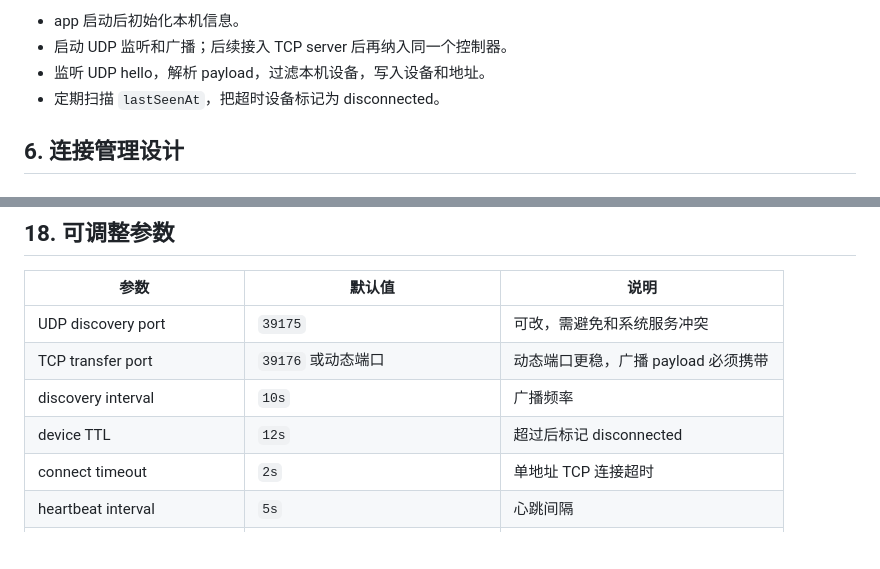
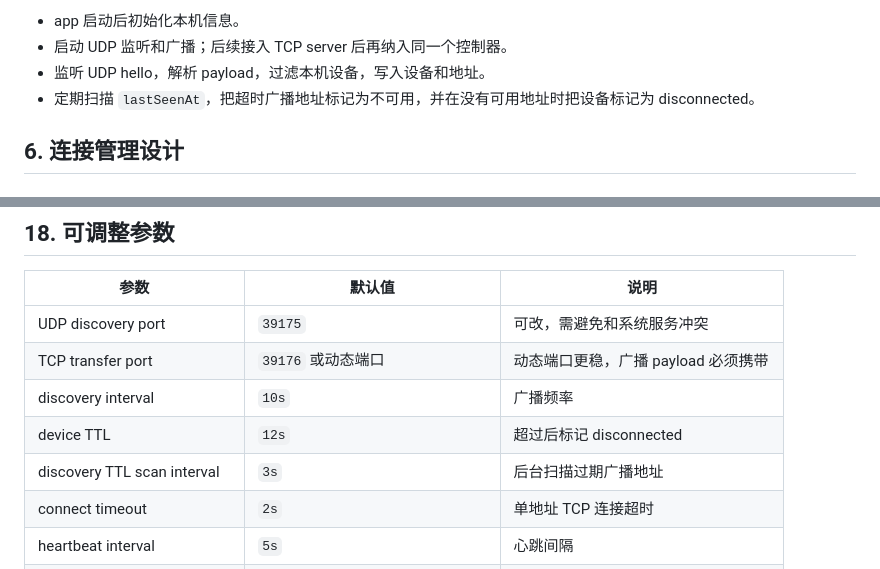
Before and after one commit to Dchll/hydrop, a Markdown page: docs/architecture_design.md, 2 parts joined by grey strips. GitHub-like rendering; blank space fills up the shorter version.

```diff
--- a/docs/architecture_design.md
+++ b/docs/architecture_design.md
@@ -494,7 +494,7 @@ Stream<List<DeviceSnapshot>> deviceList(Ref ref) => ...; // 已有
 - app 启动后初始化本机信息。
 - 启动 UDP 监听和广播；后续接入 TCP server 后再纳入同一个控制器。
 - 监听 UDP hello，解析 payload，过滤本机设备，写入设备和地址。
-- 定期扫描 `lastSeenAt`，把超时设备标记为 disconnected。
+- 定期扫描 `lastSeenAt`，把超时广播地址标记为不可用，并在没有可用地址时把设备标记为 disconnected。
 
 ## 6. 连接管理设计
 
@@ -1158,6 +1159,7 @@ flutter analyze
 | TCP transfer port | `39176` 或动态端口 | 动态端口更稳，广播 payload 必须携带 |
 | discovery interval | `10s` | 广播频率 |
 | device TTL | `12s` | 超过后标记 disconnected |
+| discovery TTL scan interval | `3s` | 后台扫描过期广播地址 |
 | connect timeout | `2s` | 单地址 TCP 连接超时 |
 | heartbeat interval | `5s` | 心跳间隔 |
 | heartbeat timeout | `15s` | 心跳超时 |
```
Also changed, not shown: other parts of docs/architecture_design.md (+5 -4 lines), README.md (+2 -2 lines).
